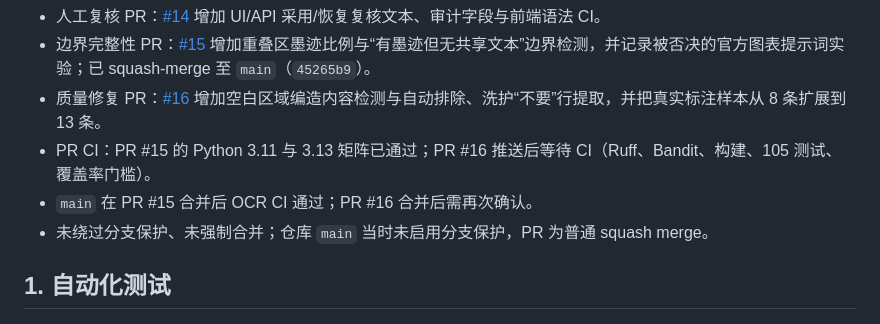
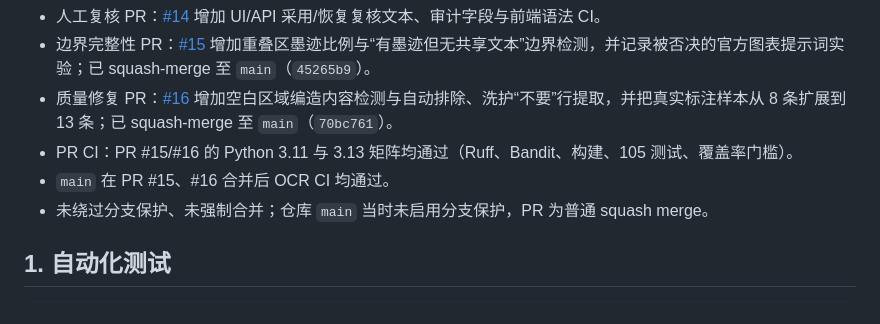
Before and after one commit to Xike-yuhuofei/Soran, a Markdown page: ocr/docs/TEST_REPORT.md, the part around the change. Drawn GitHub-style.

Commit message:
docs(ocr): record PR #16 merge and main CI status (#17)

```diff
--- a/ocr/docs/TEST_REPORT.md
+++ b/ocr/docs/TEST_REPORT.md
@@ -12,9 +12,9 @@
 - 真实评测 PR：[#13](https://github.com/Xike-yuhuofei/Soran/pull/13) 增加 8 条真实样本 A/B/C/D 评测、关键字段修复与复核默认关闭。
 - 人工复核 PR：[#14](https://github.com/Xike-yuhuofei/Soran/pull/14) 增加 UI/API 采用/恢复复核文本、审计字段与前端语法 CI。
 - 边界完整性 PR：[#15](https://github.com/Xike-yuhuofei/Soran/pull/15) 增加重叠区墨迹比例与“有墨迹但无共享文本”边界检测，并记录被否决的官方图表提示词实验；已 squash-merge 至 `main`（`45265b9`）。
-- 质量修复 PR：[#16](https://github.com/Xike-yuhuofei/Soran/pull/16) 增加空白区域编造内容检测与自动排除、洗护“不要”行提取，并把真实标注样本从 8 条扩展到 13 条。
-- PR CI：PR #15 的 Python 3.11 与 3.13 矩阵已通过；PR #16 推送后等待 CI（Ruff、Bandit、构建、105 测试、覆盖率门槛）。
-- `main` 在 PR #15 合并后 OCR CI 通过；PR #16 合并后需再次确认。
+- 质量修复 PR：[#16](https://github.com/Xike-yuhuofei/Soran/pull/16) 增加空白区域编造内容检测与自动排除、洗护“不要”行提取，并把真实标注样本从 8 条扩展到 13 条；已 squash-merge 至 `main`（`70bc761`）。
+- PR CI：PR #15/#16 的 Python 3.11 与 3.13 矩阵均通过（Ruff、Bandit、构建、105 测试、覆盖率门槛）。
+- `main` 在 PR #15、#16 合并后 OCR CI 均通过。
 - 未绕过分支保护、未强制合并；仓库 `main` 当时未启用分支保护，PR 为普通 squash merge。
 
 ## 1. 自动化测试
```
